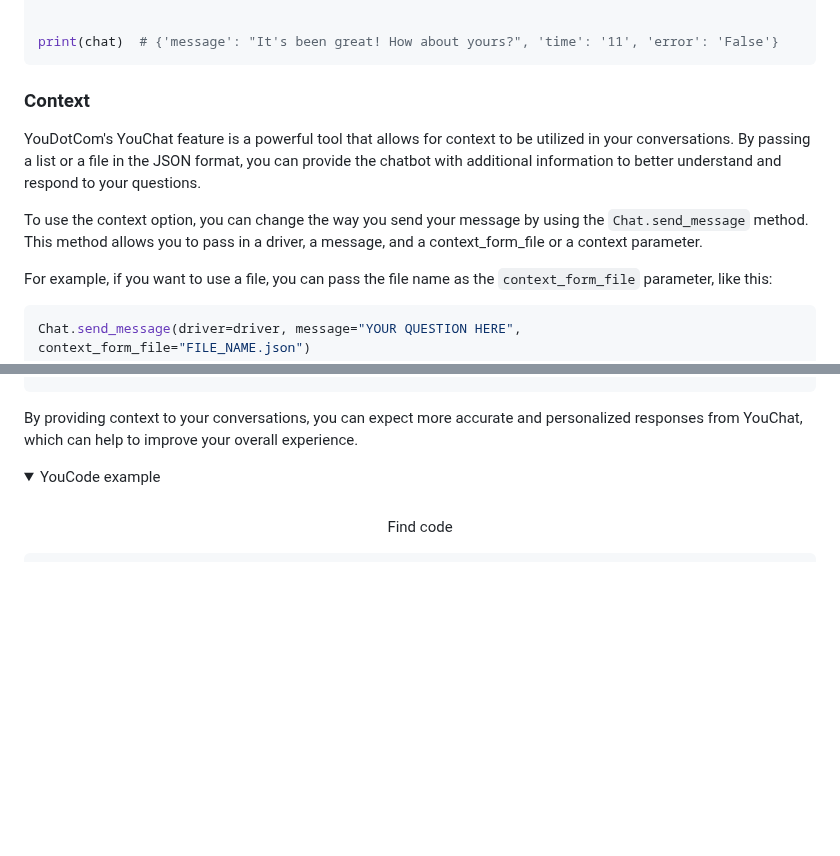
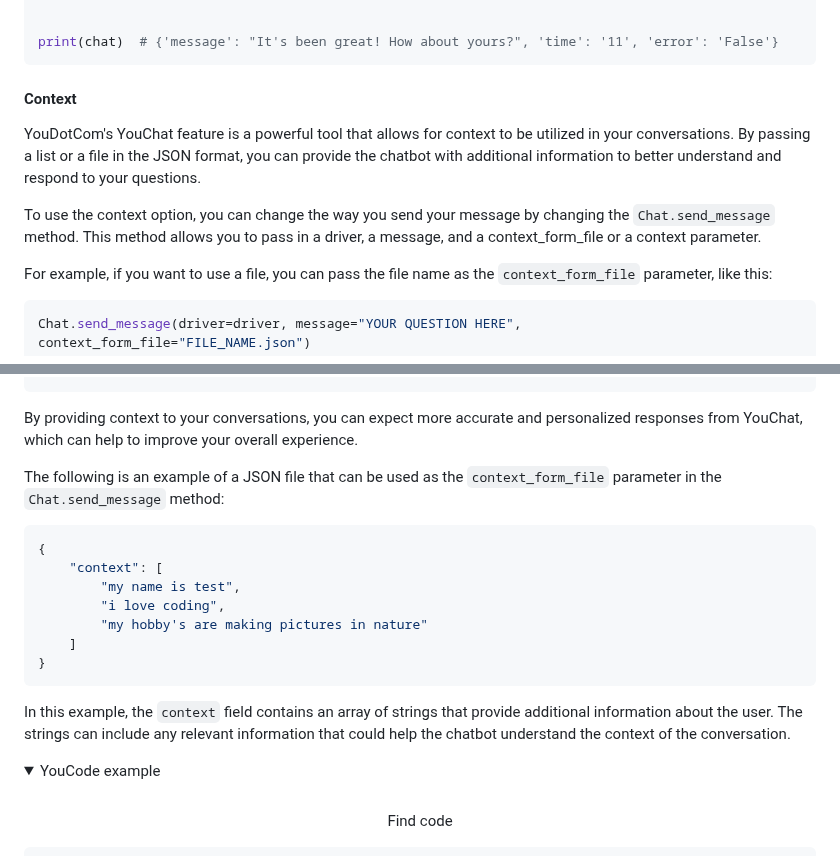
Before and after one commit to You-OpenSource/You-Python, a Markdown page: README.md, 2 parts joined by grey strips. Rendered like a GitHub page; folded sections open; blank space fills up the shorter version.

````diff
--- a/README.md
+++ b/README.md
@@ -113,10 +113,10 @@ print(chat)  # {'message': "It's been great! How about yours?", 'time': '11', 'e
 ```
 
 
-### Context
+#### Context
 YouDotCom's YouChat feature is a powerful tool that allows for context to be utilized in your conversations. By passing a list or a file in the JSON format, you can provide the chatbot with additional information to better understand and respond to your questions.
 
-To use the context option, you can change the way you send your message by using the `Chat.send_message` method. This method allows you to pass in a driver, a message, and a context_form_file or a context parameter.
+To use the context option, you can change the way you send your message by changing the `Chat.send_message` method. This method allows you to pass in a driver, a message, and a context_form_file or a context parameter.
 
 For example, if you want to use a file, you can pass the file name as the `context_form_file` parameter, like this:
 
@@ -134,6 +134,19 @@ Chat.send_message(driver=driver, message="YOUR QUESTION HERE", context=['context
 
 By providing context to your conversations, you can expect more accurate and personalized responses from YouChat, which can help to improve your overall experience.
 
+The following is an example of a JSON file that can be used as the `context_form_file` parameter in the `Chat.send_message` method:
+
+```json
+{
+    "context": [
+        "my name is test",
+        "i love coding",
+        "my hobby's are making pictures in nature"
+    ]
+}
+```
+
+In this example, the `context` field contains an array of strings that provide additional information about the user. The strings can include any relevant information that could help the chatbot understand the context of the conversation.
 
 
 </details>
````
